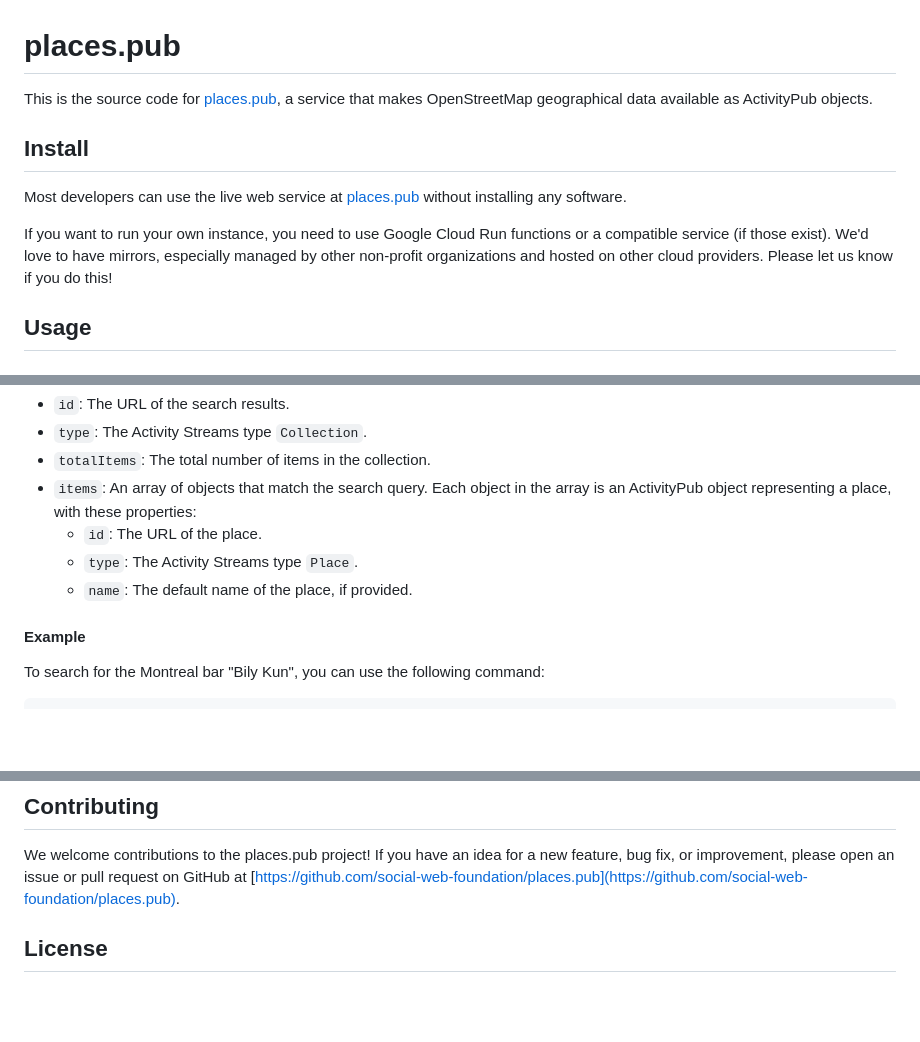
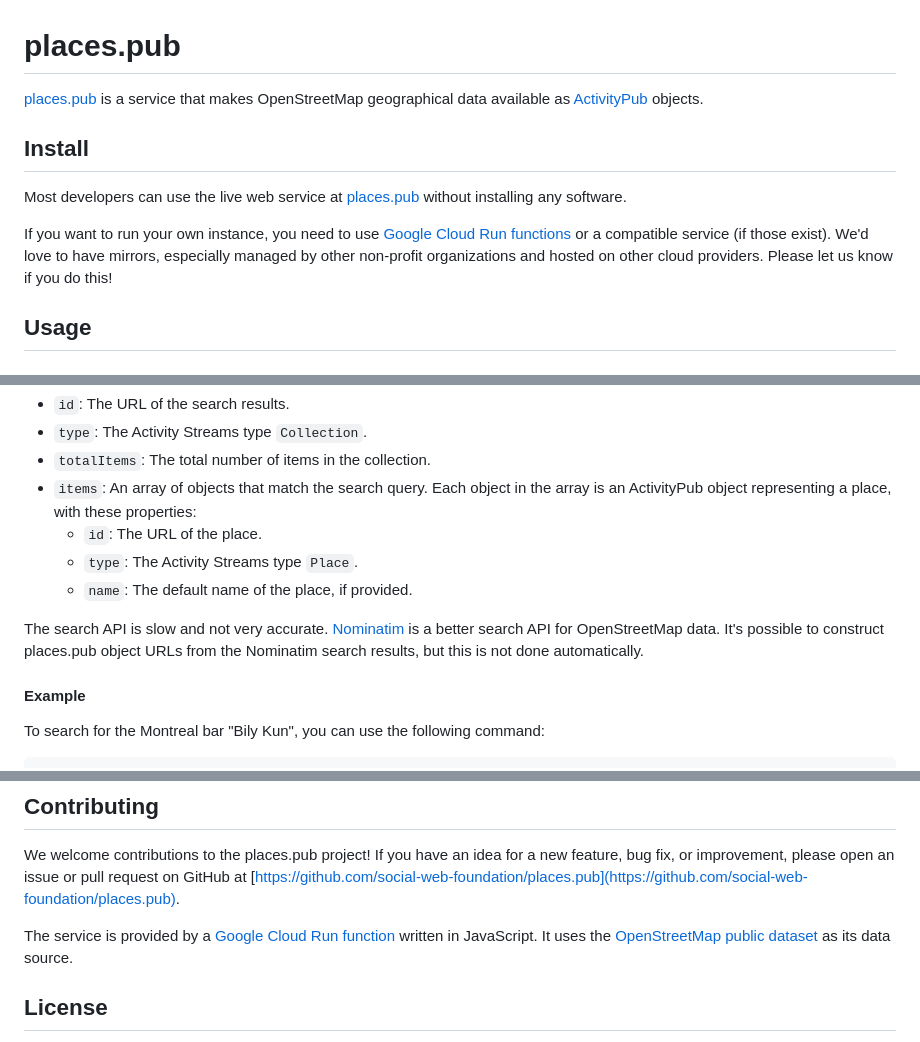
Before and after one commit to social-web-foundation/places.pub, a Markdown page: README.md, 3 parts joined by grey strips. Drawn GitHub-style; blank space fills up the shorter version.

Commit message:
doc: update readme to be more appropriate for index page.

```diff
--- a/README.md
+++ b/README.md
@@ -1,12 +1,12 @@
 # places.pub
 
-This is the source code for [places.pub](https://places.pub), a service that makes OpenStreetMap geographical data available as ActivityPub objects.
+[places.pub](https://places.pub) is a service that makes OpenStreetMap geographical data available as [ActivityPub](https://activitypub.rocks/) objects.
 
 ## Install
 
 Most developers can use the live web service at [places.pub](https://places.pub) without installing any software.
 
-If you want to run your own instance, you need to use Google Cloud Run functions or a compatible service (if those exist). We'd love to have mirrors, especially managed by other non-profit organizations and hosted on other cloud providers. Please let us know if you do this!
+If you want to run your own instance, you need to use [Google Cloud Run functions](https://cloud.google.com/run) or a compatible service (if those exist). We'd love to have mirrors, especially managed by other non-profit organizations and hosted on other cloud providers. Please let us know if you do this!
 
 ## Usage
 
@@ -249,6 +249,8 @@ The API returns an Activity Streams 2.0 `Collection` object with the following p
   - `type`: The Activity Streams type `Place`.
   - `name`: The default name of the place, if provided.
 
+The search API is slow and not very accurate. [Nominatim](https://nominatim.org/) is a better search API for OpenStreetMap data. It's possible to construct places.pub object URLs from the Nominatim search results, but this is not done automatically.
+
 #### Example
 
 To search for the Montreal bar "Bily Kun", you can use the following command:
@@ -279,6 +281,8 @@ This will return the following JSON-LD object:
 
 We welcome contributions to the places.pub project! If you have an idea for a new feature, bug fix, or improvement, please open an issue or pull request on GitHub at [https://github.com/social-web-foundation/places.pub](https://github.com/social-web-foundation/places.pub).
 
+The service is provided by a [Google Cloud Run function](https://cloud.google.com/run) written in JavaScript. It uses the [OpenStreetMap](https://www.openstreetmap.org/) [public dataset](https://console.cloud.google.com/marketplace/product/openstreetmap/geo-openstreetmap) as its data source.
+
 ## License
 
 The data served from the places.pub service is licensed under the Open Database License (ODbL) used by OpenStreetMap. The source code for the places.pub service is licensed under the [GNU Affero General Public License v3.0](https://www.gnu.org/licenses/agpl-3.0.html).
```
